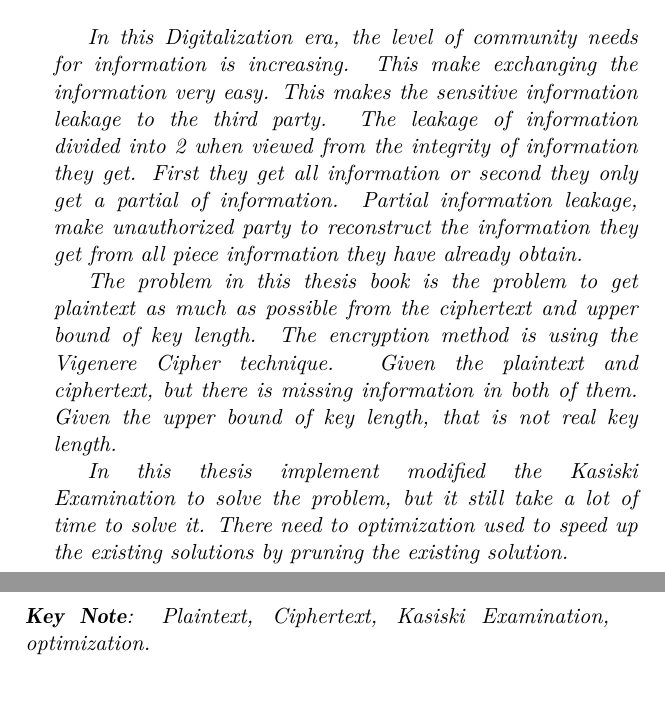
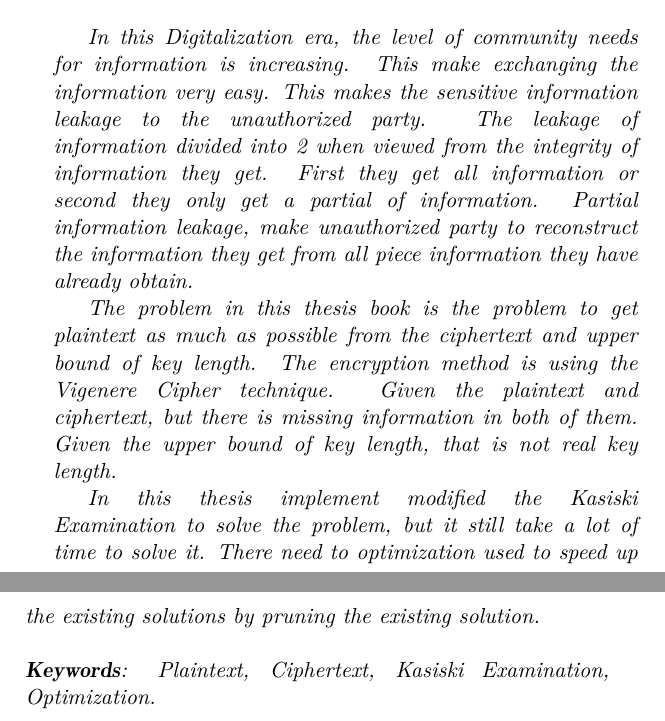
Before and after one commit to apasajaboleh1/TA, a LaTeX thesis (main.tex, which reads Chapters/Main/Bab0-Abstract.tex): two parts of pages 11 and 12 of 65, joined at a grey line, cut so that both start at the same text, the shorter picture padded with empty space. Compiled offline with XeLaTeX; a missing font is replaced by an installed copy or a similar font.

Commit message:
13-12-2017

```diff
--- a/Chapters/Main/Bab0-Abstract.tex
+++ b/Chapters/Main/Bab0-Abstract.tex
@@ -1,9 +1,10 @@
 \begin{abstract}
-	\indent In this Digitalization era, the level of community needs for information is increasing. This make exchanging the information very easy. This makes the sensitive information leakage to the third party. The leakage of information divided into 2 when viewed from the integrity of information they get. First they get all information or second they only get a partial of information. Partial information leakage, make unauthorized party to reconstruct the information they get from all piece information they have already obtain.
+	\indent In this Digitalization era, the level of community needs for information is increasing. This make exchanging the information very easy. This makes the sensitive information leakage to the unauthorized party. The leakage of information divided into 2 when viewed from the integrity of information they get. First they get all information or second they only get a partial of information. Partial information leakage, make unauthorized party to reconstruct the information they get from all piece information they have already obtain.
 \\
-\indent The problem in this thesis book is the problem to get plaintext as much as possible from the ciphertext and upper bound of key length. The encryption method is using the Vigenere Cipher technique. Given the plaintext and ciphertext, but there is missing information in both of them. Given the upper bound of key length, that   is not real key length.
+\indent The problem in this thesis book is the problem to get plaintext as much as possible from the ciphertext and upper bound of key length. The encryption method is using the Vigenere Cipher technique. Given the plaintext and ciphertext, but there is missing information in both of them. Given the upper bound of key length, that is not real key length.
 \\
 \indent In this thesis implement modified the Kasiski Examination to solve the problem, but it still take a lot of time to solve it. There need to optimization used to speed up the existing solutions by pruning the existing solution.
 \\
-\noindent \textbf{Key Note}: \textit{Plaintext}, \textit{Ciphertext}, \textit{Kasiski Examination},  \textit{optimization}.
+\\
+\noindent \textbf{Keywords}: \textit{Plaintext}, \textit{Ciphertext}, \textit{Kasiski Examination},  \textit{Optimization}.
 \end{abstract}
```
Also changed, not shown: Chapters/Main/Bab0-Abstrak.tex (+1 -1 lines), main.pdf, 2 other files.
